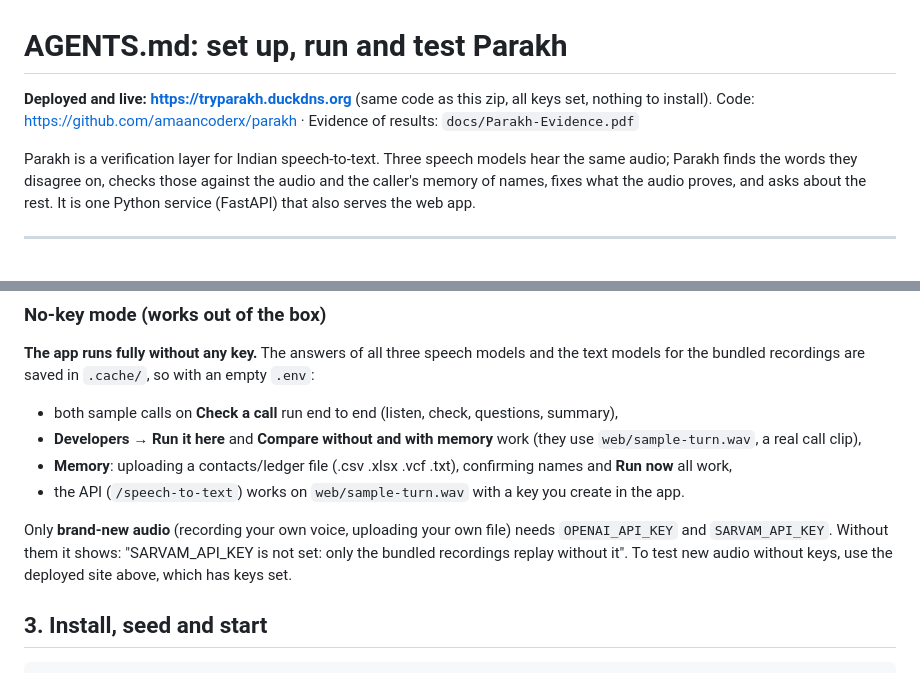
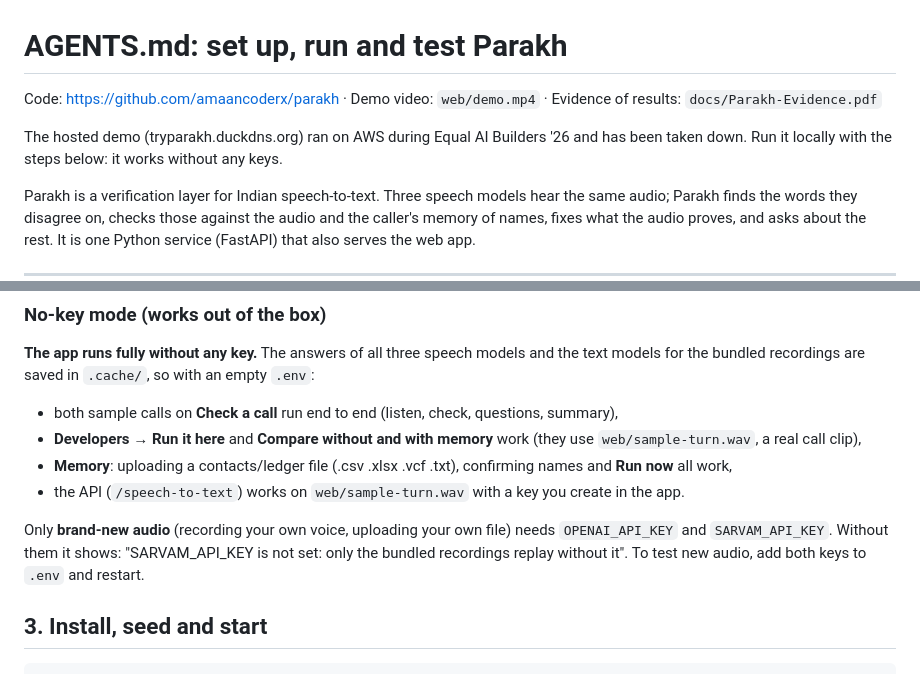
Before and after one commit to amaancoderx/parakh, a Markdown page: AGENTS.md, 2 parts joined by grey strips. Drawn GitHub-style; blank space fills up the shorter version.

```diff
--- a/AGENTS.md
+++ b/AGENTS.md
@@ -1,7 +1,9 @@
 # AGENTS.md: set up, run and test Parakh
 
-**Deployed and live: https://tryparakh.duckdns.org** (same code as this zip, all keys set, nothing to install).
-Code: https://github.com/amaancoderx/parakh · Evidence of results: `docs/Parakh-Evidence.pdf`
+Code: https://github.com/amaancoderx/parakh · Demo video: `web/demo.mp4` · Evidence of results: `docs/Parakh-Evidence.pdf`
+
+The hosted demo (tryparakh.duckdns.org) ran on AWS during Equal AI Builders '26 and has been taken down.
+Run it locally with the steps below: it works without any keys.
 
 Parakh is a verification layer for Indian speech-to-text. Three speech models hear the same audio; Parakh finds
 the words they disagree on, checks those against the audio and the caller's memory of names, fixes what the
@@ -43,7 +45,7 @@ recordings are saved in `.cache/`, so with an empty `.env`:
 
 Only **brand-new audio** (recording your own voice, uploading your own file) needs `OPENAI_API_KEY` and
 `SARVAM_API_KEY`. Without them it shows: "SARVAM_API_KEY is not set: only the bundled recordings replay without it".
-To test new audio without keys, use the deployed site above, which has keys set.
+To test new audio, add both keys to `.env` and restart.
 
 ## 3. Install, seed and start
 
```
Also changed, not shown: README.md (+9 -3 lines), docs/assets/architecture.png (added), 2 other files.
